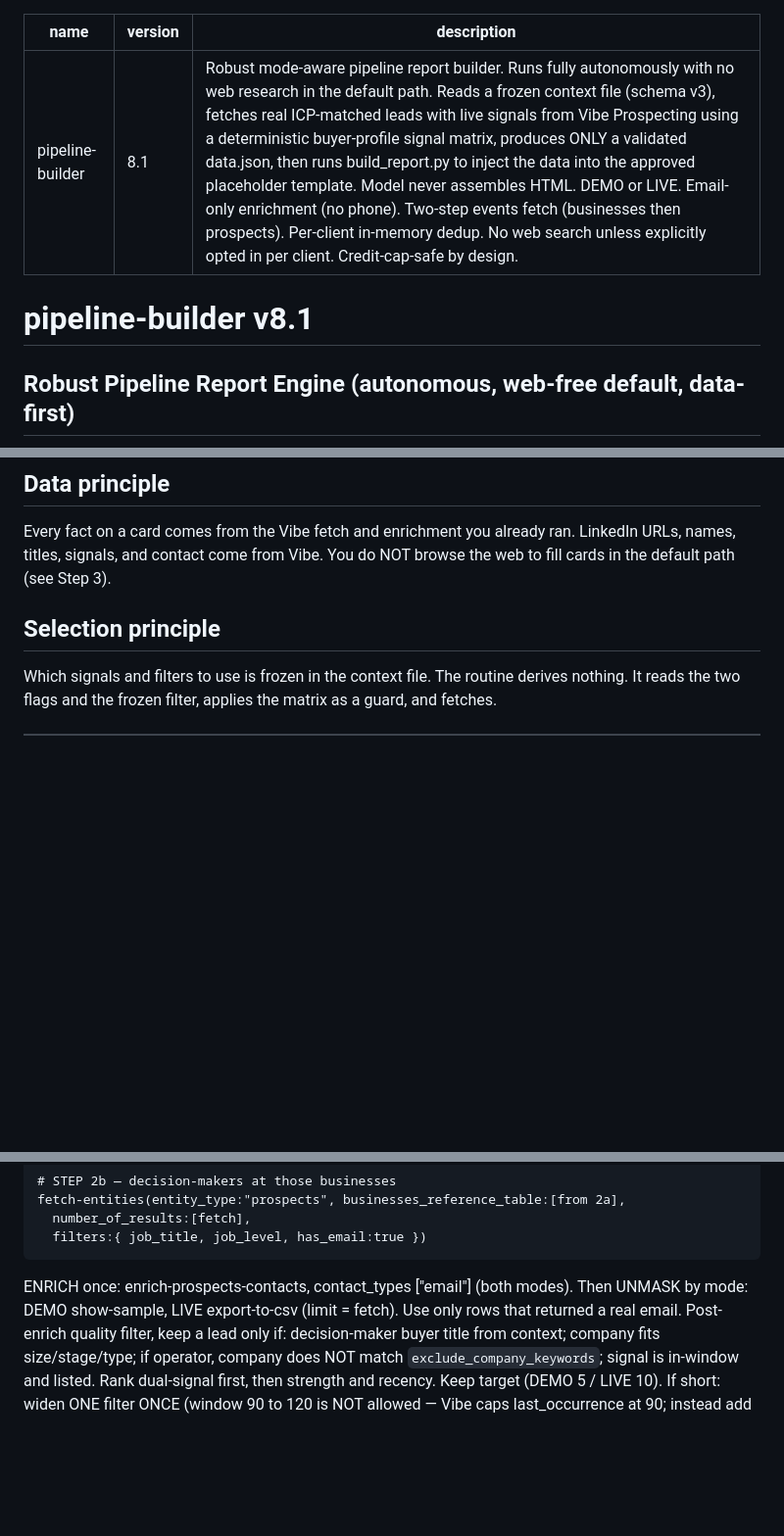
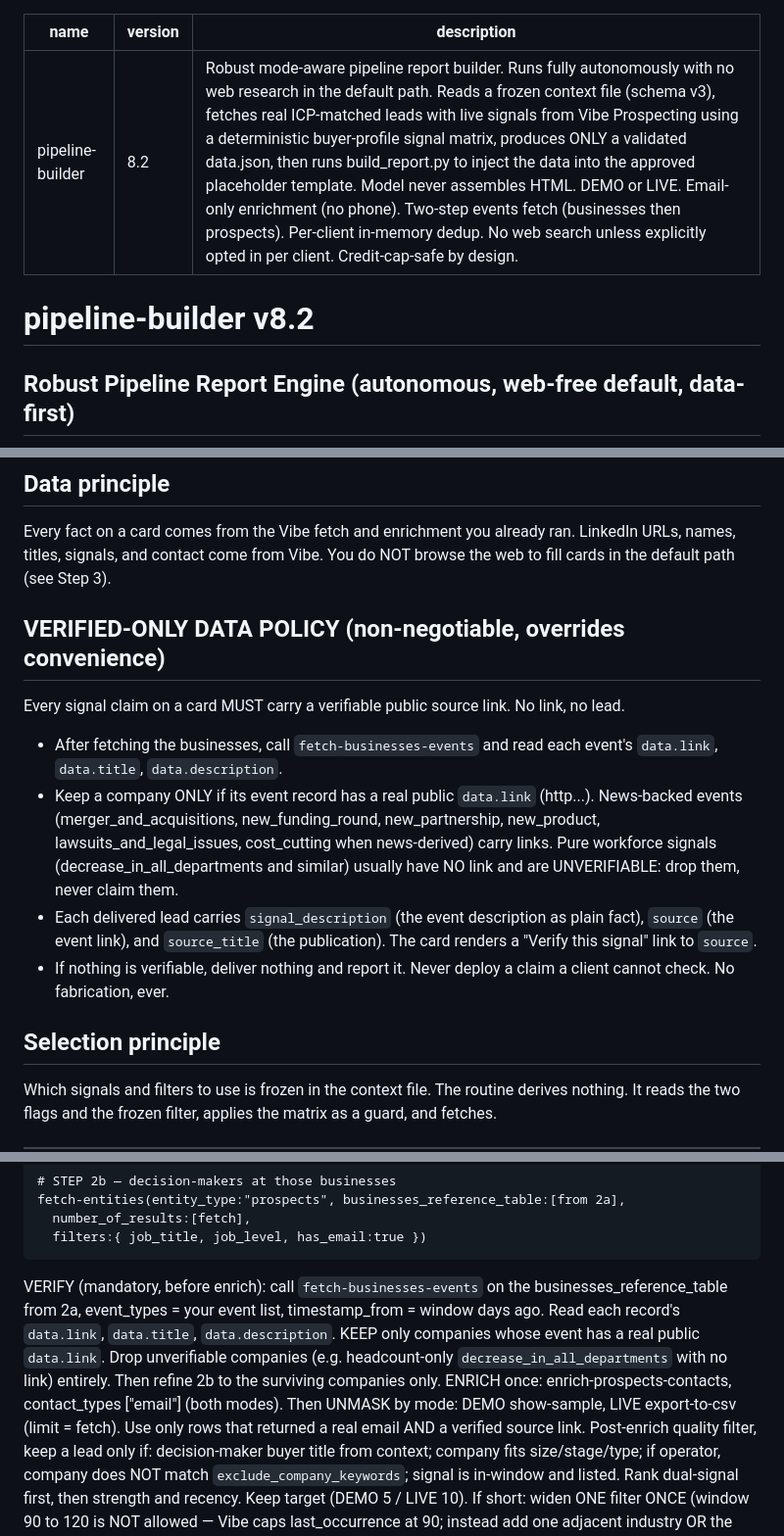
Before and after one commit to pinkiousme/authority-infra, a Markdown page: skills/pipeline-builder.md, 3 parts joined by grey strips. Shown at 98% size. GitHub-like rendering; blank space fills up the shorter version.

Commit message:
pipeline-builder v8.2: verified-only data policy, fetch-businesses-events source verification

````diff
--- a/skills/pipeline-builder.md
+++ b/skills/pipeline-builder.md
@@ -1,10 +1,10 @@
 ---
 name: pipeline-builder
-version: 8.1
+version: 8.2
 description: "Robust mode-aware pipeline report builder. Runs fully autonomously with no web research in the default path. Reads a frozen context file (schema v3), fetches real ICP-matched leads with live signals from Vibe Prospecting using a deterministic buyer-profile signal matrix, produces ONLY a validated data.json, then runs build_report.py to inject the data into the approved placeholder template. Model never assembles HTML. DEMO or LIVE. Email-only enrichment (no phone). Two-step events fetch (businesses then prospects). Per-client in-memory dedup. No web search unless explicitly opted in per client. Credit-cap-safe by design."
 ---
 
-# pipeline-builder v8.1
+# pipeline-builder v8.2
 ## Robust Pipeline Report Engine (autonomous, web-free default, data-first)
 
 ## AUTONOMY (read first, overrides any default instinct)
@@ -20,6 +20,13 @@ The model produces only a small validated JSON object. build_report.py injects i
 
 ## Data principle
 Every fact on a card comes from the Vibe fetch and enrichment you already ran. LinkedIn URLs, names, titles, signals, and contact come from Vibe. You do NOT browse the web to fill cards in the default path (see Step 3).
+
+## VERIFIED-ONLY DATA POLICY (non-negotiable, overrides convenience)
+Every signal claim on a card MUST carry a verifiable public source link. No link, no lead.
+- After fetching the businesses, call `fetch-businesses-events` and read each event's `data.link`, `data.title`, `data.description`.
+- Keep a company ONLY if its event record has a real public `data.link` (http...). News-backed events (merger_and_acquisitions, new_funding_round, new_partnership, new_product, lawsuits_and_legal_issues, cost_cutting when news-derived) carry links. Pure workforce signals (decrease_in_all_departments and similar) usually have NO link and are UNVERIFIABLE: drop them, never claim them.
+- Each delivered lead carries `signal_description` (the event description as plain fact), `source` (the event link), and `source_title` (the publication). The card renders a "Verify this signal" link to `source`.
+- If nothing is verifiable, deliver nothing and report it. Never deploy a claim a client cannot check. No fabrication, ever.
 
 ## Selection principle
 Which signals and filters to use is frozen in the context file. The routine derives nothing. It reads the two flags and the frozen filter, applies the matrix as a guard, and fetches.
@@ -85,7 +92,8 @@ fetch-entities(entity_type:"prospects", businesses_reference_table:[from 2a],
   number_of_results:[fetch],
   filters:{ job_title, job_level, has_email:true })
 ```
-ENRICH once: enrich-prospects-contacts, contact_types ["email"] (both modes). Then UNMASK by mode: DEMO show-sample, LIVE export-to-csv (limit = fetch). Use only rows that returned a real email.
+VERIFY (mandatory, before enrich): call `fetch-businesses-events` on the businesses_reference_table from 2a, event_types = your event list, timestamp_from = window days ago. Read each record's `data.link`, `data.title`, `data.description`. KEEP only companies whose event has a real public `data.link`. Drop unverifiable companies (e.g. headcount-only `decrease_in_all_departments` with no link) entirely. Then refine 2b to the surviving companies only.
+ENRICH once: enrich-prospects-contacts, contact_types ["email"] (both modes). Then UNMASK by mode: DEMO show-sample, LIVE export-to-csv (limit = fetch). Use only rows that returned a real email AND a verified source link.
 Post-enrich quality filter, keep a lead only if: decision-maker buyer title from context; company fits size/stage/type; if operator, company does NOT match `exclude_company_keywords`; signal is in-window and listed. Rank dual-signal first, then strength and recency. Keep target (DEMO 5 / LIVE 10).
 If short: widen ONE filter ONCE (window 90 to 120 is NOT allowed — Vibe caps last_occurrence at 90; instead add one adjacent industry OR the next size band within ceiling), refetch ONCE, enrich. Still short: deliver what qualifies, note the count. NEVER pad off-ICP. NEVER refetch more than once.
 LIVE dedup: read inputs/prod/[SLUG]/dedup.json in memory, drop already-delivered LinkedIn URLs. Never pass to exclude_key. DEMO: no dedup.
````
Also changed, not shown: other parts of skills/pipeline-builder.md (+2 -2 lines).
